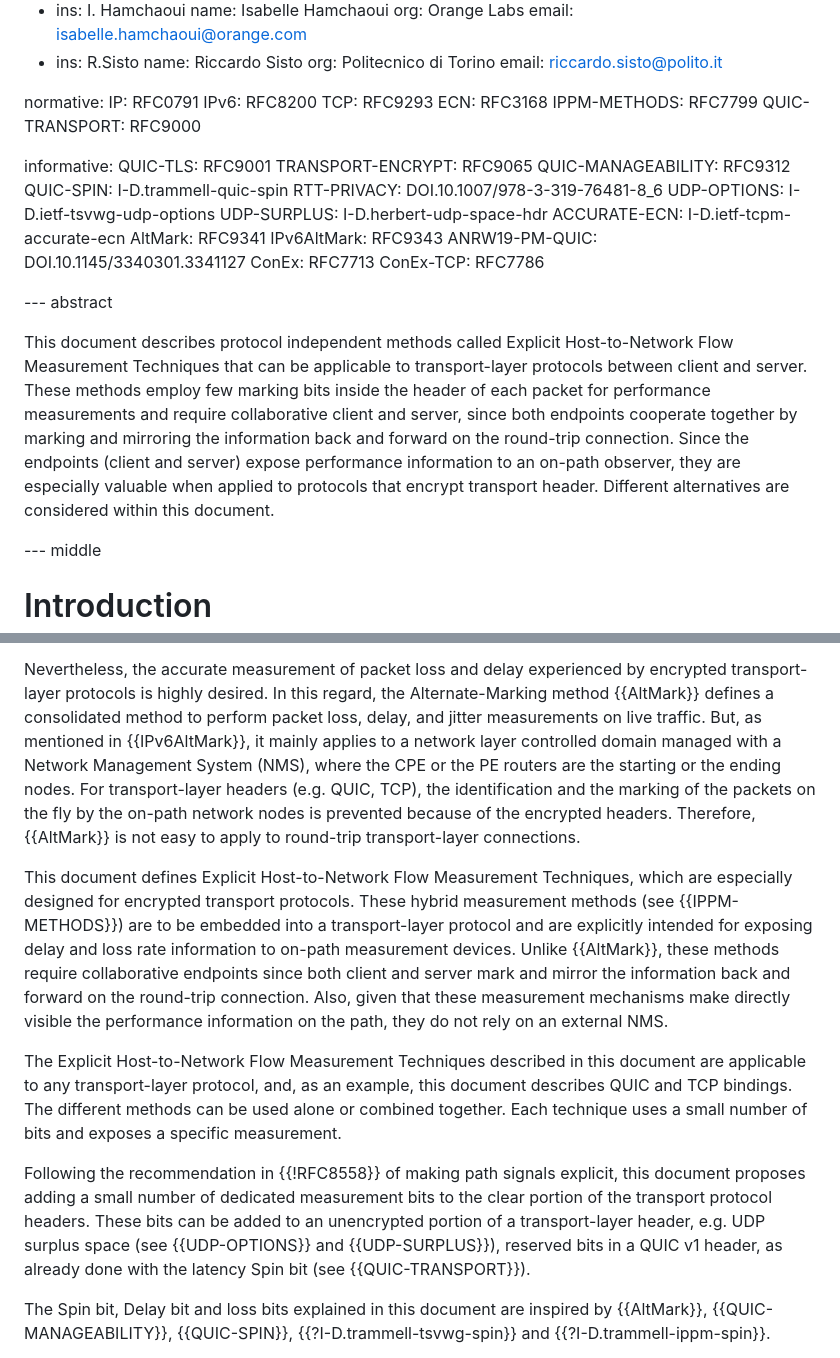
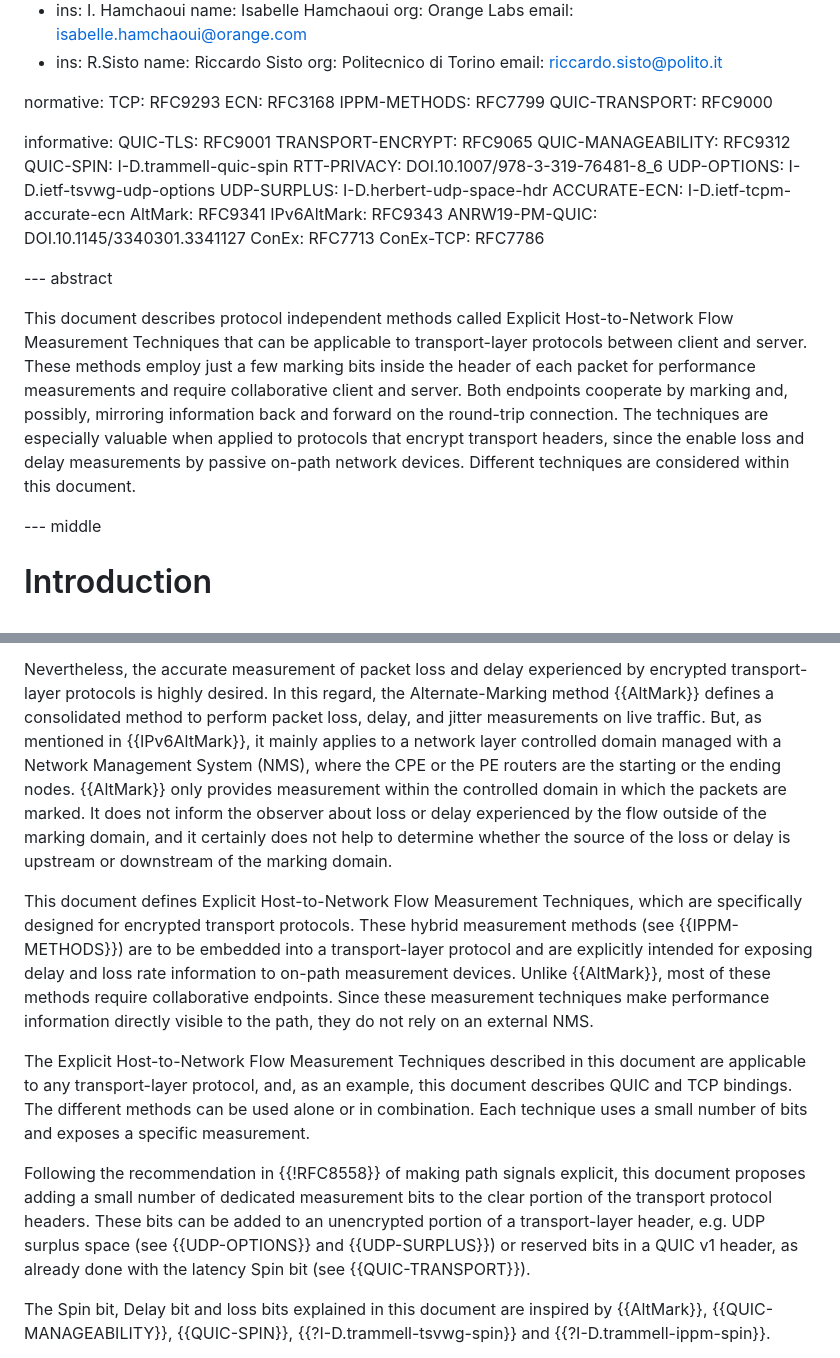
Before and after one commit to igorlord/draft-ietf-ippm-explicit-flow-measurements, a Markdown page: draft-ietf-ippm-explicit-flow-measurements.md, 2 parts joined by grey strips. GitHub-like rendering.

Commit message:
Minor update to the Intro

```diff
--- a/draft-ietf-ippm-explicit-flow-measurements.md
+++ b/draft-ietf-ippm-explicit-flow-measurements.md
@@ -85,8 +85,6 @@ author:
 
 
 normative:
-  IP: RFC0791
-  IPv6: RFC8200
   TCP: RFC9293
   ECN: RFC3168
   IPPM-METHODS: RFC7799
@@ -111,14 +109,14 @@ informative:
 
 This document describes protocol independent methods called Explicit
 Host-to-Network Flow Measurement Techniques that can be applicable to
-transport-layer protocols between client and server. These methods employ few
-marking bits inside the header of each packet for performance measurements and
-require collaborative client and server, since both endpoints cooperate together
-by marking and mirroring the information back and forward on the round-trip
-connection. Since the endpoints (client and server) expose performance
-information to an on-path observer, they are especially valuable when applied to
-protocols that encrypt transport header. Different alternatives are considered
-within this document.
+transport-layer protocols between client and server. These methods employ just a
+few marking bits inside the header of each packet for performance measurements
+and require collaborative client and server. Both endpoints cooperate by marking
+and, possibly, mirroring information back and forward on the round-trip
+connection. The techniques are especially valuable when applied to protocols that
+encrypt transport headers, since the enable loss and delay measurements by passive
+on-path network devices.  Different techniques are considered within this
+document.
 
 --- middle
 
@@ -137,35 +135,35 @@ observations are not possible, as also noted in {{TRANSPORT-ENCRYPT}}.
 Nevertheless, the accurate measurement of packet loss and delay experienced by
 encrypted transport-layer protocols is highly desired. In this regard, the
 Alternate-Marking method {{AltMark}} defines a consolidated method to perform
-packet loss, delay, and jitter measurements on live traffic. But, as mentioned
-in {{IPv6AltMark}}, it mainly applies to a network layer controlled domain
-managed with a Network Management System (NMS), where the CPE or the PE routers
-are the starting or the ending nodes. For transport-layer headers (e.g. QUIC,
-TCP), the identification and the marking of the packets on the fly by the on-path
-network nodes is prevented because of the encrypted headers. Therefore,
-{{AltMark}} is not easy to apply to round-trip transport-layer connections.
+packet loss, delay, and jitter measurements on live traffic. But, as mentioned in
+{{IPv6AltMark}}, it mainly applies to a network layer controlled domain managed
+with a Network Management System (NMS), where the CPE or the PE routers are the
+starting or the ending nodes. {{AltMark}} only provides measurement within the
+controlled domain in which the packets are marked. It does not inform the
+observer about loss or delay experienced by the flow outside of the marking
+domain, and it certainly does not help to determine whether the source of the
+loss or delay is upstream or downstream of the marking domain.
 
 This document defines Explicit Host-to-Network Flow Measurement Techniques, which
-are especially designed for encrypted transport protocols. These hybrid
+are specifically designed for encrypted transport protocols. These hybrid
 measurement methods (see {{IPPM-METHODS}}) are to be embedded into a
 transport-layer protocol and are explicitly intended for exposing delay and loss
-rate information to on-path measurement devices. Unlike {{AltMark}}, these
-methods require collaborative endpoints since both client and server mark and
-mirror the information back and forward on the round-trip connection. Also, given
-that these measurement mechanisms make directly visible the performance
-information on the path, they do not rely on an external NMS.
+rate information to on-path measurement devices. Unlike {{AltMark}}, most of
+these methods require collaborative endpoints. Since these measurement techniques
+make performance information directly visible to the path, they do not rely
+on an external NMS.
 
 The Explicit Host-to-Network Flow Measurement Techniques described in this
 document are applicable to any transport-layer protocol, and, as an example, this
 document describes QUIC and TCP bindings. The different methods can be used alone
-or combined together. Each technique uses a small number of bits and exposes a
+or in combination. Each technique uses a small number of bits and exposes a
 specific measurement.
 
 Following the recommendation in {{!RFC8558}} of making path signals explicit,
 this document proposes adding a small number of dedicated measurement bits to
 the clear portion of the transport protocol headers. These bits can be added to
 an unencrypted portion of a transport-layer header, e.g. UDP surplus space (see
-{{UDP-OPTIONS}} and {{UDP-SURPLUS}}), reserved bits in a QUIC v1 header, as
+{{UDP-OPTIONS}} and {{UDP-SURPLUS}}) or reserved bits in a QUIC v1 header, as
 already done with the latency Spin bit (see {{QUIC-TRANSPORT}}).
 
 The Spin bit, Delay bit and loss bits explained in this document are inspired by
```
